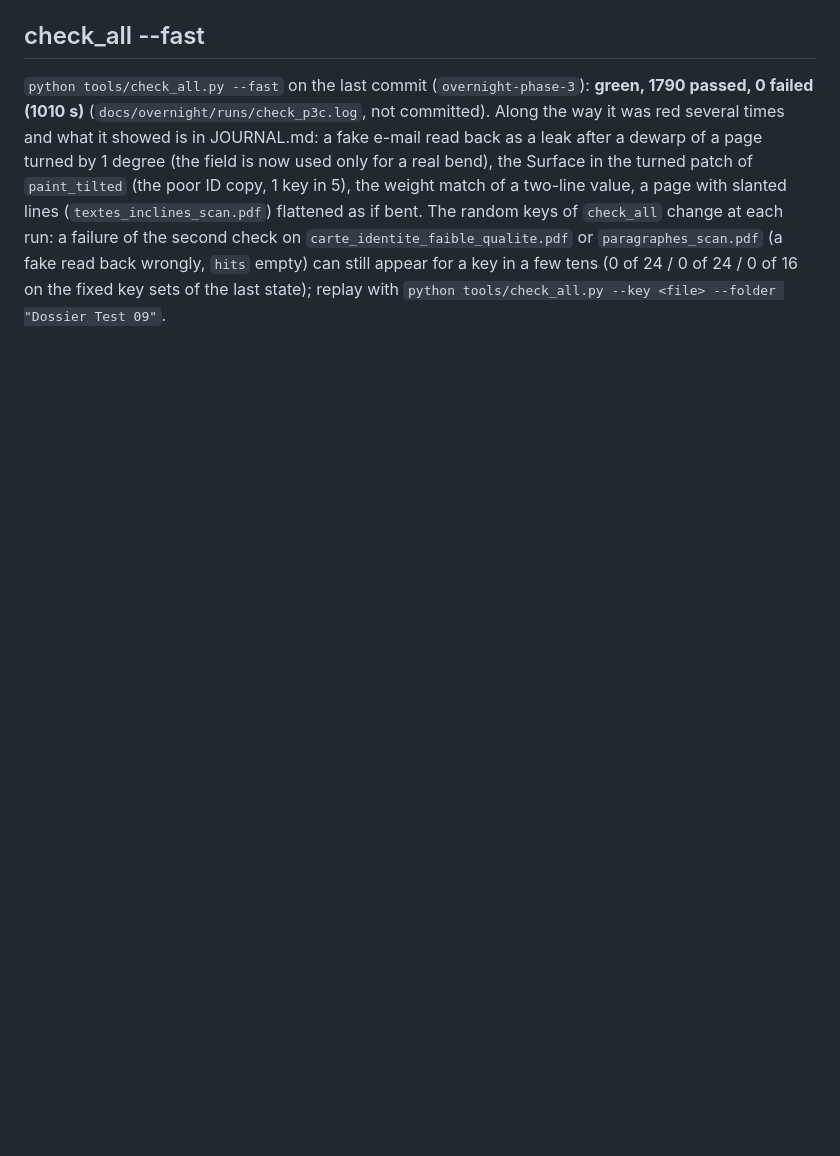
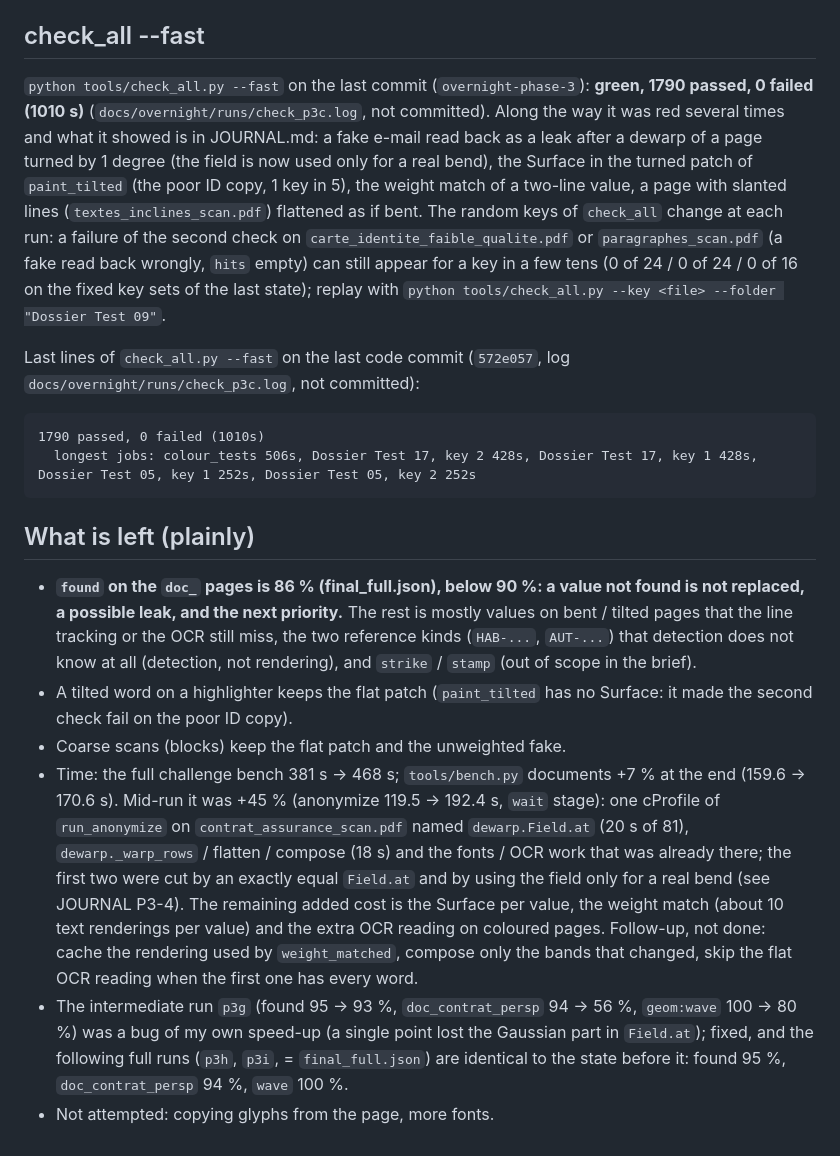
Before and after one commit to ejacquem/anonymizePDF, a Markdown page: docs/overnight/REPORT.md, the part around the change. Rendered like a GitHub page; blank space fills up the shorter version.

Commit message:
Report: what is left, last check_all lines, time
Co-Authored-By: Claude Sonnet 5.5 <noreply@anthropic.com>

````diff
--- a/docs/overnight/REPORT.md
+++ b/docs/overnight/REPORT.md
@@ -124,3 +124,26 @@ as a leak after a dewarp of a page turned by 1 degree (the field is now used onl
 of `check_all` change at each run: a failure of the second check on `carte_identite_faible_qualite.pdf` or `paragraphes_scan.pdf` (a fake read back wrongly,
 `hits` empty) can still appear for a key in a few tens (0 of 24 / 0 of 24 / 0 of 16 on the fixed key sets of the last state); replay with
 `python tools/check_all.py --key <file> --folder "Dossier Test 09"`.
+
+Last lines of `check_all.py --fast` on the last code commit (`572e057`, log `docs/overnight/runs/check_p3c.log`, not committed):
+
+```
+1790 passed, 0 failed (1010s)
+  longest jobs: colour_tests 506s, Dossier Test 17, key 2 428s, Dossier Test 17, key 1 428s, Dossier Test 05, key 1 252s, Dossier Test 05, key 2 252s
+```
+
+## What is left (plainly)
+
+- **`found` on the `doc_` pages is 86 % (final_full.json), below 90 %: a value not found is not replaced, a possible leak, and the next priority.**
+  The rest is mostly values on bent / tilted pages that the line tracking or the OCR still miss, the two reference kinds (`HAB-...`, `AUT-...`) that detection
+  does not know at all (detection, not rendering), and `strike` / `stamp` (out of scope in the brief).
+- A tilted word on a highlighter keeps the flat patch (`paint_tilted` has no Surface: it made the second check fail on the poor ID copy).
+- Coarse scans (blocks) keep the flat patch and the unweighted fake.
+- Time: the full challenge bench 381 s -> 468 s; `tools/bench.py` documents +7 % at the end (159.6 -> 170.6 s). Mid-run it was +45 % (anonymize 119.5 -> 192.4 s,
+  `wait` stage): one cProfile of `run_anonymize` on `contrat_assurance_scan.pdf` named `dewarp.Field.at` (20 s of 81), `dewarp._warp_rows` / flatten / compose (18 s)
+  and the fonts / OCR work that was already there; the first two were cut by an exactly equal `Field.at` and by using the field only for a real bend (see JOURNAL P3-4).
+  The remaining added cost is the Surface per value, the weight match (about 10 text renderings per value) and the extra OCR reading on coloured pages. Follow-up, not done:
+  cache the rendering used by `weight_matched`, compose only the bands that changed, skip the flat OCR reading when the first one has every word.
+- The intermediate run `p3g` (found 95 -> 93 %, `doc_contrat_persp` 94 -> 56 %, `geom:wave` 100 -> 80 %) was a bug of my own speed-up (a single point lost the Gaussian
+  part in `Field.at`); fixed, and the following full runs (`p3h`, `p3i`, = `final_full.json`) are identical to the state before it: found 95 %, `doc_contrat_persp` 94 %, `wave` 100 %.
+- Not attempted: copying glyphs from the page, more fonts.
````
